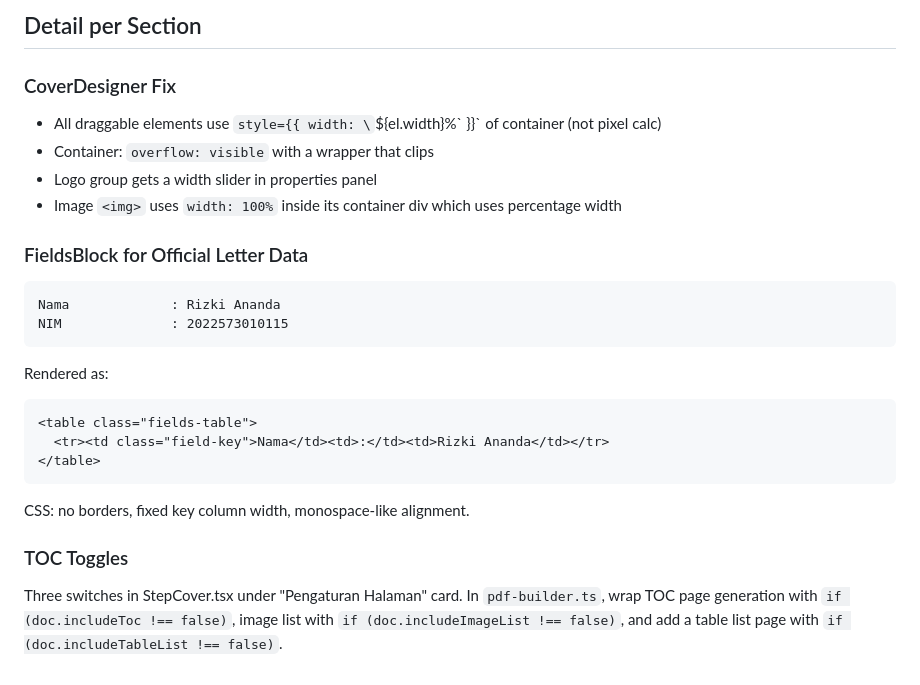
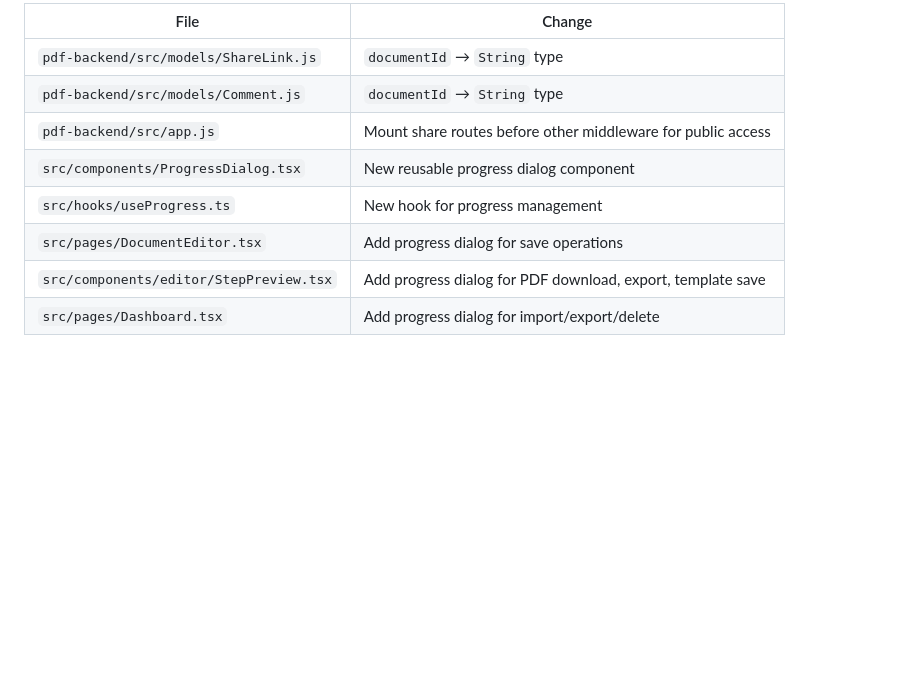
Before and after one commit to riskianand4/remix-of-remix-of-aceh-kos-nook, a Markdown page: .lovable/plan.md, the part around one of its changes. GitHub-like rendering; blank space fills up the shorter version.

````diff
--- a/.lovable/plan.md
+++ b/.lovable/plan.md
@@ -52,24 +52,11 @@ In `CoverDesigner.tsx`, change element rendering from pixel-based width (`el.wid
 
-## Detail per Section
-
-### CoverDesigner Fix
-- All draggable elements use `style={{ width: \`${el.width}%\` }}` of container (not pixel calc)
-- Container: `overflow: visible` with a wrapper that clips
-- Logo group gets a width slider in properties panel
-- Image `<img>` uses `width: 100%` inside its container div which uses percentage width
-
-### FieldsBlock for Official Letter Data
-```
-Nama             : Rizki Ananda
-NIM              : 2022573010115
-```
-Rendered as:
-```html
-<table class="fields-table">
-  <tr><td class="field-key">Nama</td><td>:</td><td>Rizki Ananda</td></tr>
-</table>
-```
-CSS: no borders, fixed key column width, monospace-like alignment.
-
-### TOC Toggles
-Three switches in StepCover.tsx under "Pengaturan Halaman" card. In `pdf-builder.ts`, wrap TOC page generation with `if (doc.includeToc !== false)`, image list with `if (doc.includeImageList !== false)`, and add a table list page with `if (doc.includeTableList !== false)`.
+| File | Change |
+|------|--------|
+| `pdf-backend/src/models/ShareLink.js` | `documentId` → `String` type |
+| `pdf-backend/src/models/Comment.js` | `documentId` → `String` type |
+| `pdf-backend/src/app.js` | Mount share routes before other middleware for public access |
+| `src/components/ProgressDialog.tsx` | New reusable progress dialog component |
+| `src/hooks/useProgress.ts` | New hook for progress management |
+| `src/pages/DocumentEditor.tsx` | Add progress dialog for save operations |
+| `src/components/editor/StepPreview.tsx` | Add progress dialog for PDF download, export, template save |
+| `src/pages/Dashboard.tsx` | Add progress dialog for import/export/delete |
````
Also changed, not shown: other parts of .lovable/plan.md (+36 -36 lines).
